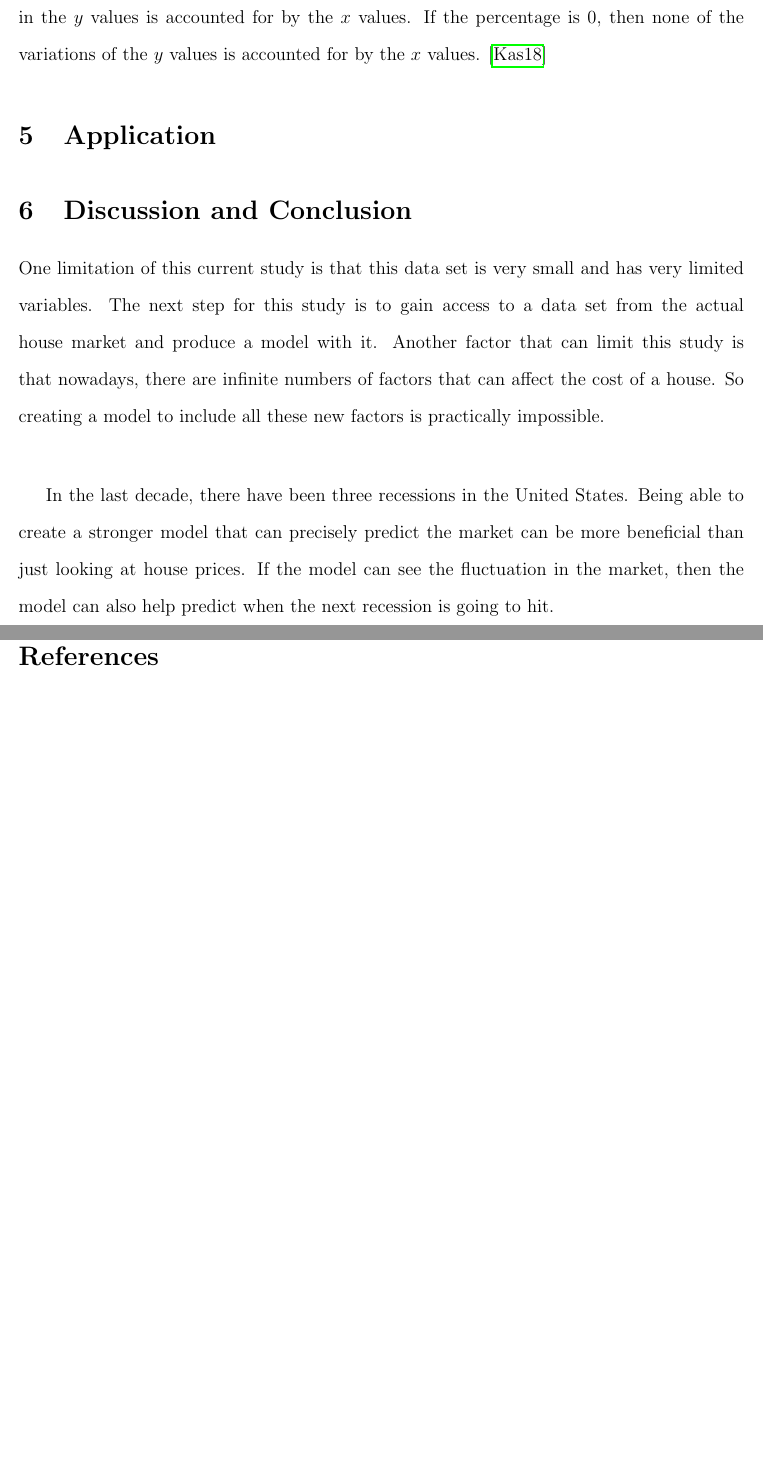
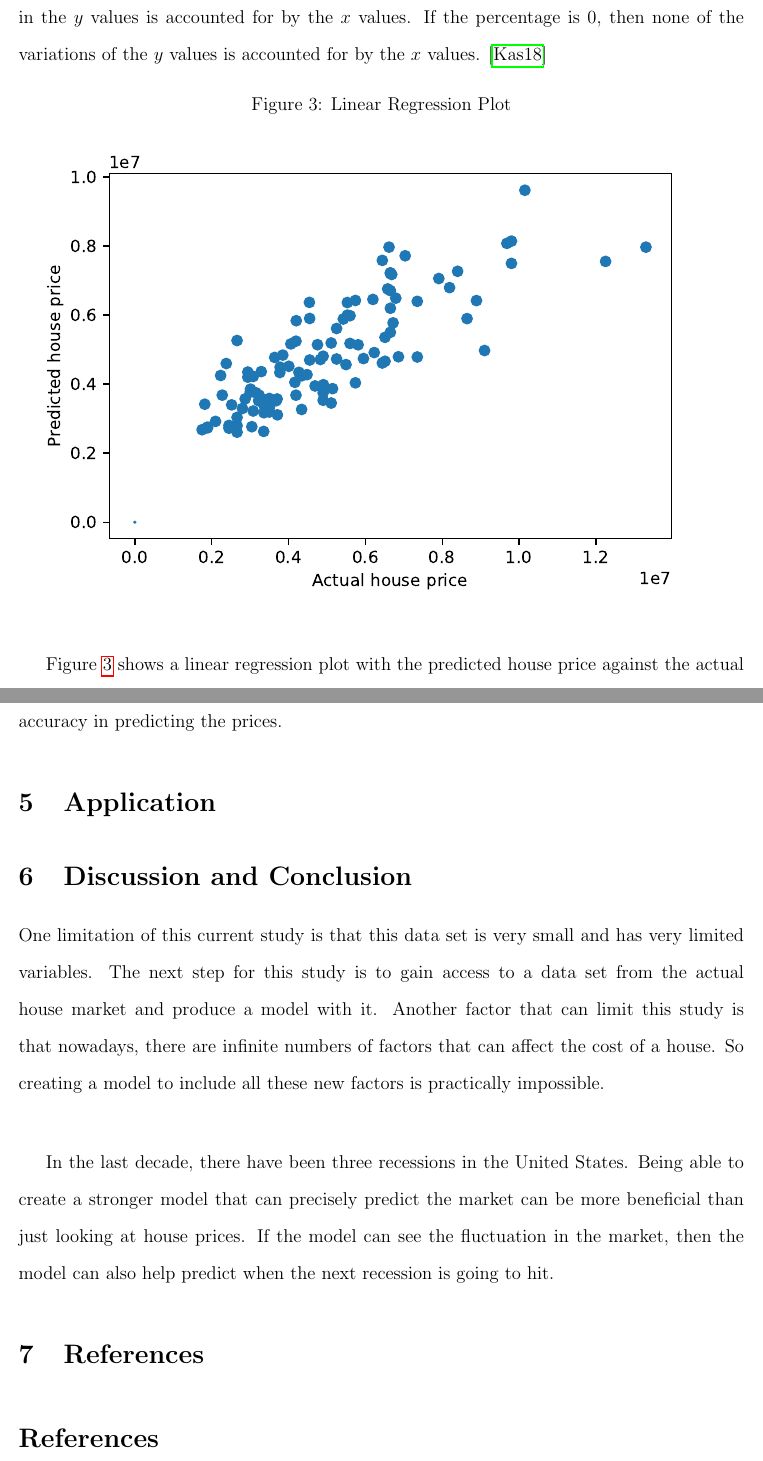
Before and after one commit to statds/course-paper-or-presentation-GarrickHoo, a LaTeX paper (manuscript/Manuscript.tex): two parts of pages 6 and 7 of 7 before the commit and two parts of pages 6 and 7 of 8 after it, joined at a grey line, cut so that both start at the same text, the shorter picture padded with empty space. Compiled offline with pdfLaTeX.

Commit message:
added linear regression model

```diff
--- a/manuscript/Manuscript.tex
+++ b/manuscript/Manuscript.tex
@@ -154,6 +156,15 @@ Equation~\ref{eq:Multi} is the Multiple Linear Regression model being used. \(Y\
 \end{align}
 
 Equation~\ref{eq:R2} is the formula for R-squared. R-squared is a measure of the goodness of fit of a model. The sum squared regression is the sum of the residuals squared and the total sum of squares is the sum of the distance the data is away from the mean all squared. It is a percentage that takes the values between 0 and 1. If the percentage is 1, then the variation in the \(y\) values is accounted for by the \(x\) values. If the percentage is 0, then none of the variations of the \(y\) values is accounted for by the \(x\) values. \cite{kasuya2018}
+
+\begin{figure}[h!]
+    \caption{Linear Regression Plot}
+    \includegraphics[width=1\textwidth]{linear_regression_plot.pdf}
+    \label{fig:regression_plot}
+\end{figure}
+Figure~\ref{fig:regression_plot} shows a linear regression plot with the predicted house price against the actual house price. Based on this plot that was created, it looks like the model was somewhat accuracy in predicting the prices.
+
+
 
 \section{Application}
 \label{sec:app}
```
Also changed, not shown: manuscript/linear_regression_plot.pdf (added), manuscript/Manuscript.tex (2 more changed lines).
